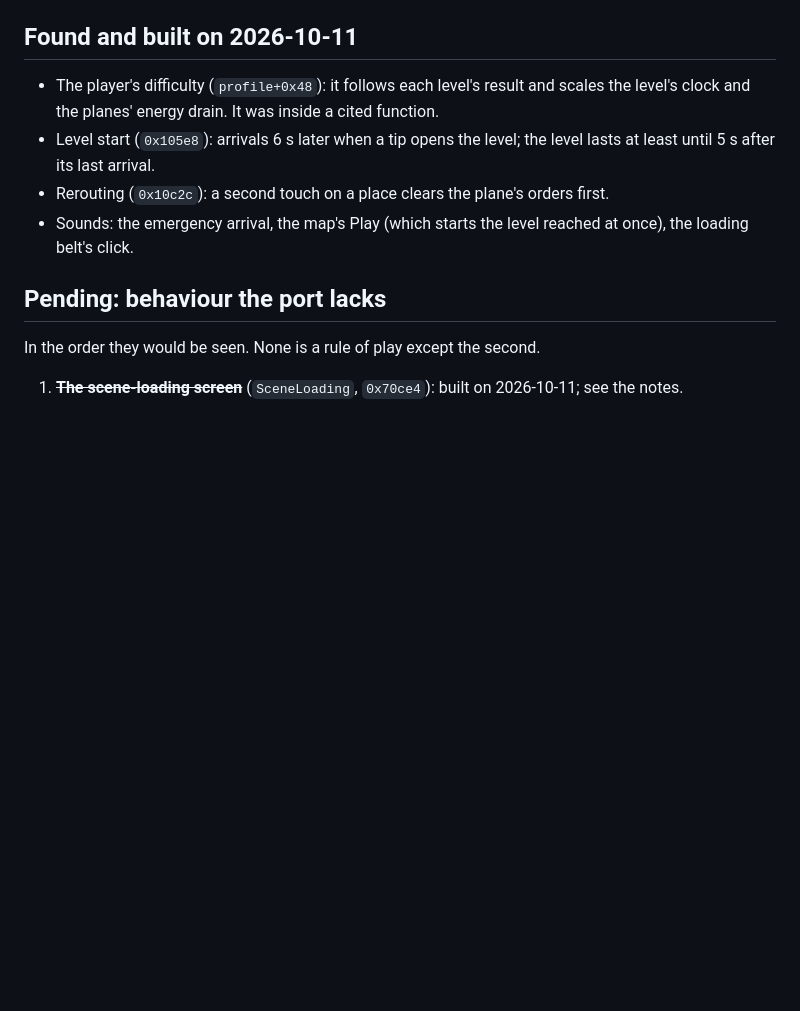
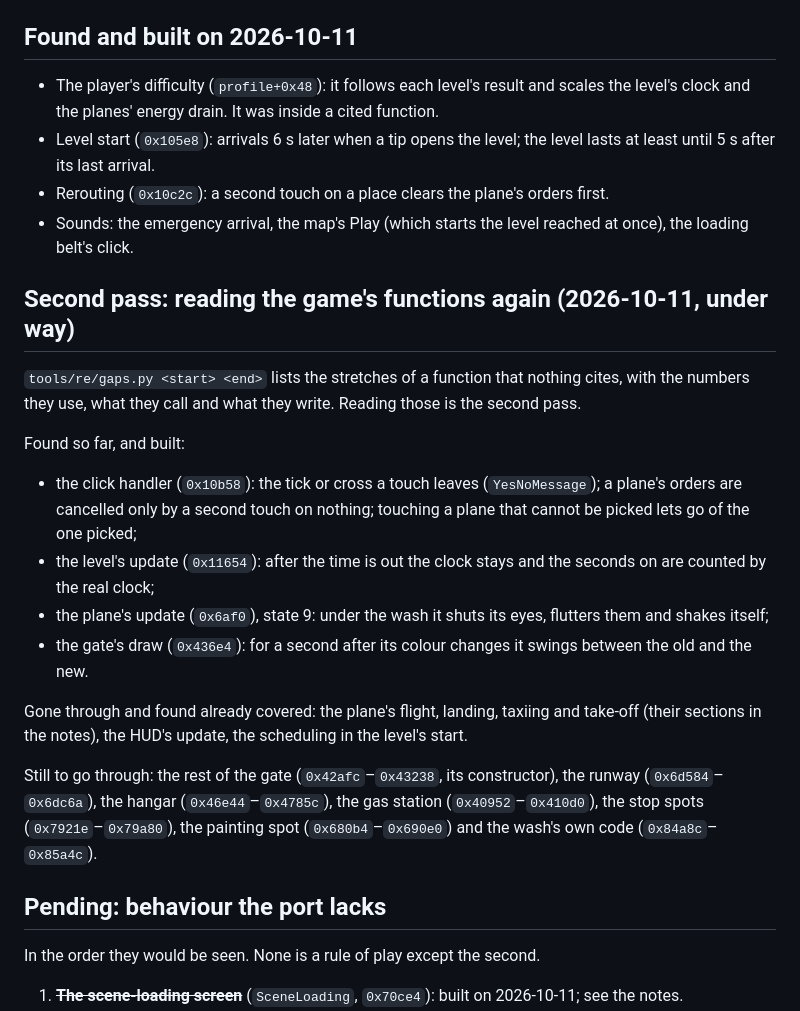
Before and after one commit to msucedo/AirportMania2Web, a Markdown page: docs/audit.md, the part around the change. Rendered like a GitHub page; blank space fills up the shorter version.

Commit message:
Audit: the second pass so far
Co-Authored-By: Claude Opus 5.5 <noreply@anthropic.com>

```diff
--- a/docs/audit.md
+++ b/docs/audit.md
@@ -58,6 +58,31 @@ filler is accounted for (`tools/re/audit.py` prints the figure). The rest is the
 - Rerouting (`0x10c2c`): a second touch on a place clears the plane's orders first.
 - Sounds: the emergency arrival, the map's Play (which starts the level reached at once),
   the loading belt's click.
+
+## Second pass: reading the game's functions again (2026-10-11, under way)
+
+`tools/re/gaps.py <start> <end>` lists the stretches of a function that nothing cites, with the
+numbers they use, what they call and what they write. Reading those is the second pass.
+
+Found so far, and built:
+
+- the click handler (`0x10b58`): the tick or cross a touch leaves (`YesNoMessage`); a plane's
+  orders are cancelled only by a second touch on nothing; touching a plane that cannot be
+  picked lets go of the one picked;
+- the level's update (`0x11654`): after the time is out the clock stays and the seconds on are
+  counted by the real clock;
+- the plane's update (`0x6af0`), state 9: under the wash it shuts its eyes, flutters them and
+  shakes itself;
+- the gate's draw (`0x436e4`): for a second after its colour changes it swings between the
+  old and the new.
+
+Gone through and found already covered: the plane's flight, landing, taxiing and take-off
+(their sections in the notes), the HUD's update, the scheduling in the level's start.
+
+Still to go through: the rest of the gate (`0x42afc`–`0x43238`, its constructor), the runway
+(`0x6d584`–`0x6dc6a`), the hangar (`0x46e44`–`0x4785c`), the gas station (`0x40952`–`0x410d0`),
+the stop spots (`0x7921e`–`0x79a80`), the painting spot (`0x680b4`–`0x690e0`) and the wash's
+own code (`0x84a8c`–`0x85a4c`).
 
 ## Pending: behaviour the port lacks
 
```
